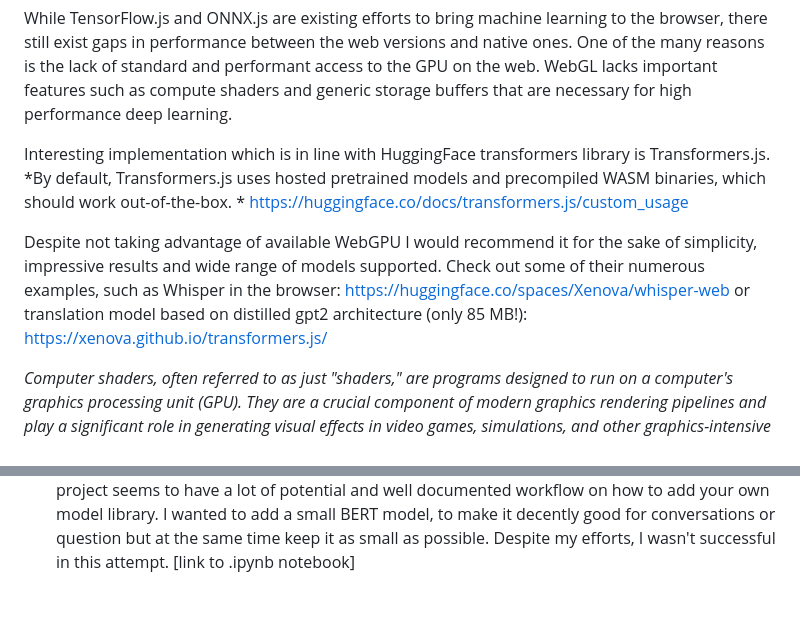
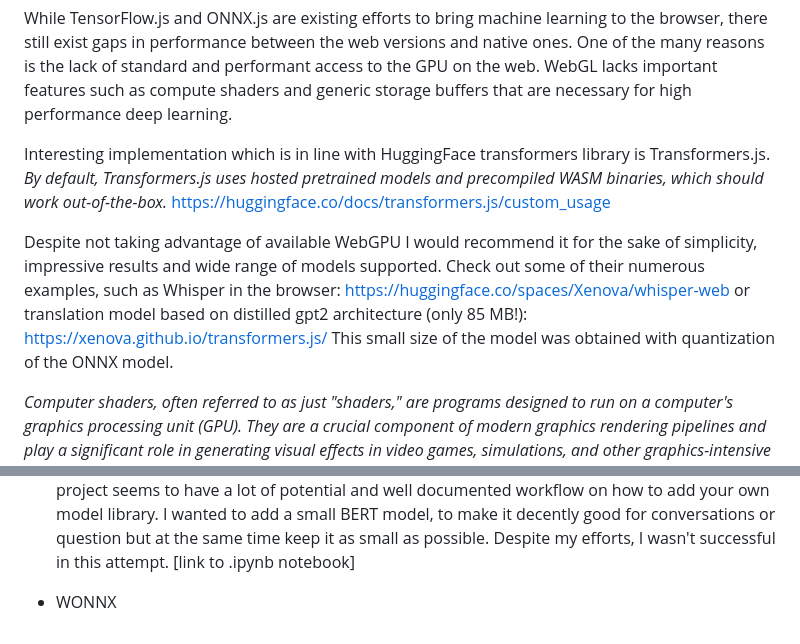
Before and after one commit to justyna3773/chat_wasm, a Markdown page: README.md, 2 parts joined by grey strips. Drawn GitHub-style; blank space fills up the shorter version.

```diff
--- a/README.md
+++ b/README.md
@@ -28,10 +28,11 @@ While TensorFlow.js and ONNX.js are existing efforts to bring machine learning t
 
 
 Interesting implementation which is in line with HuggingFace transformers library is Transformers.js.
-*By default, Transformers.js uses hosted pretrained models and precompiled WASM binaries, which should work out-of-the-box. * https://huggingface.co/docs/transformers.js/custom_usage
+*By default, Transformers.js uses hosted pretrained models and precompiled WASM binaries, which should work out-of-the-box.* https://huggingface.co/docs/transformers.js/custom_usage
 
 Despite not taking advantage of available WebGPU I would recommend it for the sake of simplicity, impressive results and wide range of models supported. Check out some of their numerous examples, such as Whisper in the browser: https://huggingface.co/spaces/Xenova/whisper-web
 or translation model based on distilled gpt2 architecture (only 85 MB!): https://xenova.github.io/transformers.js/
+This small size of the model was obtained with quantization of the ONNX model.
 
 
 
@@ -69,3 +70,5 @@ Created with TVM approach:
   again, it is slow and downloading TinyLLama for example, takes 2 GB of your memory.
   I experimented with disabling GPU support - then the chat does not work at all. This undermines the idea that we can have one app to run on all hardwares.
 Anyway, this project seems to have a lot of potential and well documented workflow on how to add your own model library. I wanted to add a small BERT model, to make it decently good for conversations or question  but at the same time keep it as small as possible.  Despite my efforts, I wasn't successful in this attempt. [link to .ipynb notebook]
+
+- WONNX
```
